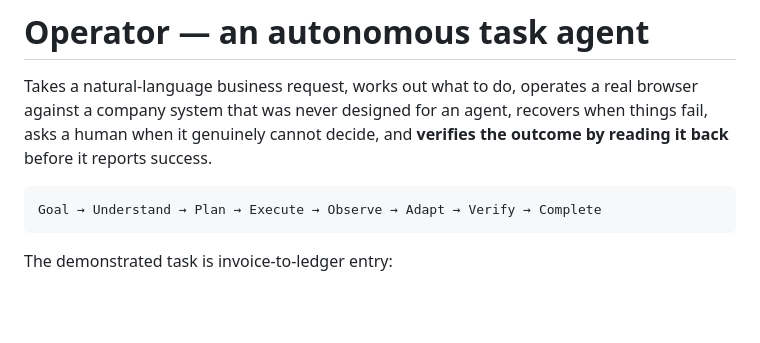
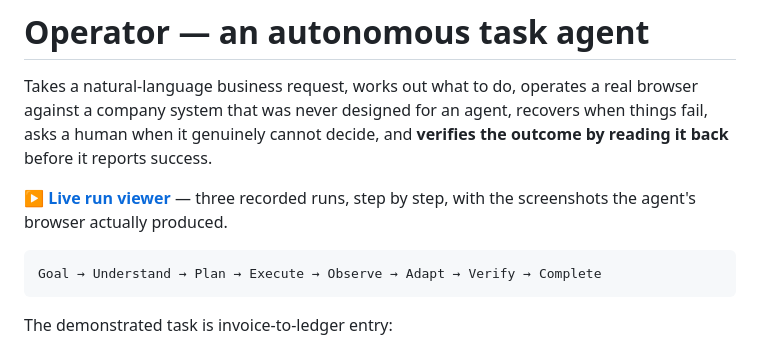
Before and after one commit to Hridye5h/operator-agent, a Markdown page: README.md, the part around the change. Drawn GitHub-style; blank space fills up the shorter version.

Commit message:
Link the live run viewer from the README

````diff
--- a/README.md
+++ b/README.md
@@ -4,6 +4,9 @@ Takes a natural-language business request, works out what to do, operates a real
 browser against a company system that was never designed for an agent, recovers
 when things fail, asks a human when it genuinely cannot decide, and **verifies
 the outcome by reading it back** before it reports success.
+
+**[▶ Live run viewer](https://hridye5h.github.io/operator-agent/)** — three recorded
+runs, step by step, with the screenshots the agent's browser actually produced.
 
 ```
 Goal → Understand → Plan → Execute → Observe → Adapt → Verify → Complete
````
